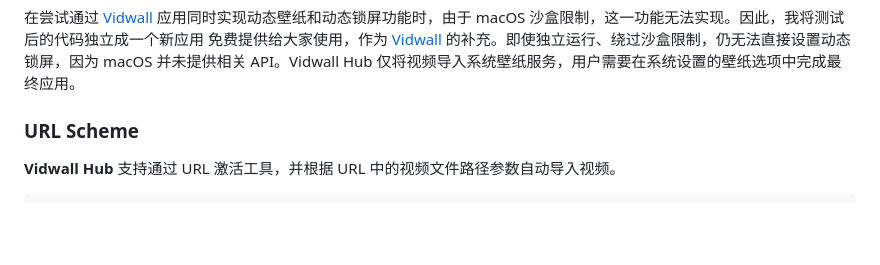
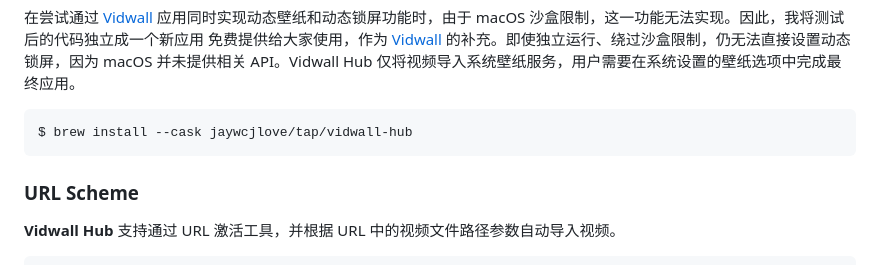
Before and after one commit to jaywcjlove/vidwall-hub, a Markdown page: README.zh.md, the part around the change. Drawn GitHub-style; blank space fills up the shorter version.

````diff
--- a/README.zh.md
+++ b/README.zh.md
@@ -37,6 +37,10 @@
 **Vidwall Hub** 是一款可以轻松将视频（`mp4`、`mov`）导入系统壁纸服务，并在 `系统设置` 中用作锁屏动画的工具。
 
 在尝试通过 [Vidwall](https://github.com/jaywcjlove/vidwall) 应用同时实现动态壁纸和动态锁屏功能时，由于 macOS 沙盒限制，这一功能无法实现。因此，我将测试后的代码独立成一个新应用 免费提供给大家使用，作为 [Vidwall](https://github.com/jaywcjlove/vidwall) 的补充。即使独立运行、绕过沙盒限制，仍无法直接设置动态锁屏，因为 macOS 并未提供相关 API。Vidwall Hub 仅将视频导入系统壁纸服务，用户需要在系统设置的壁纸选项中完成最终应用。
+
+```shell
+$ brew install --cask jaywcjlove/tap/vidwall-hub
+```
 
 ### URL Scheme
 
````
Also changed, not shown: README.md (+4 -0 lines).
